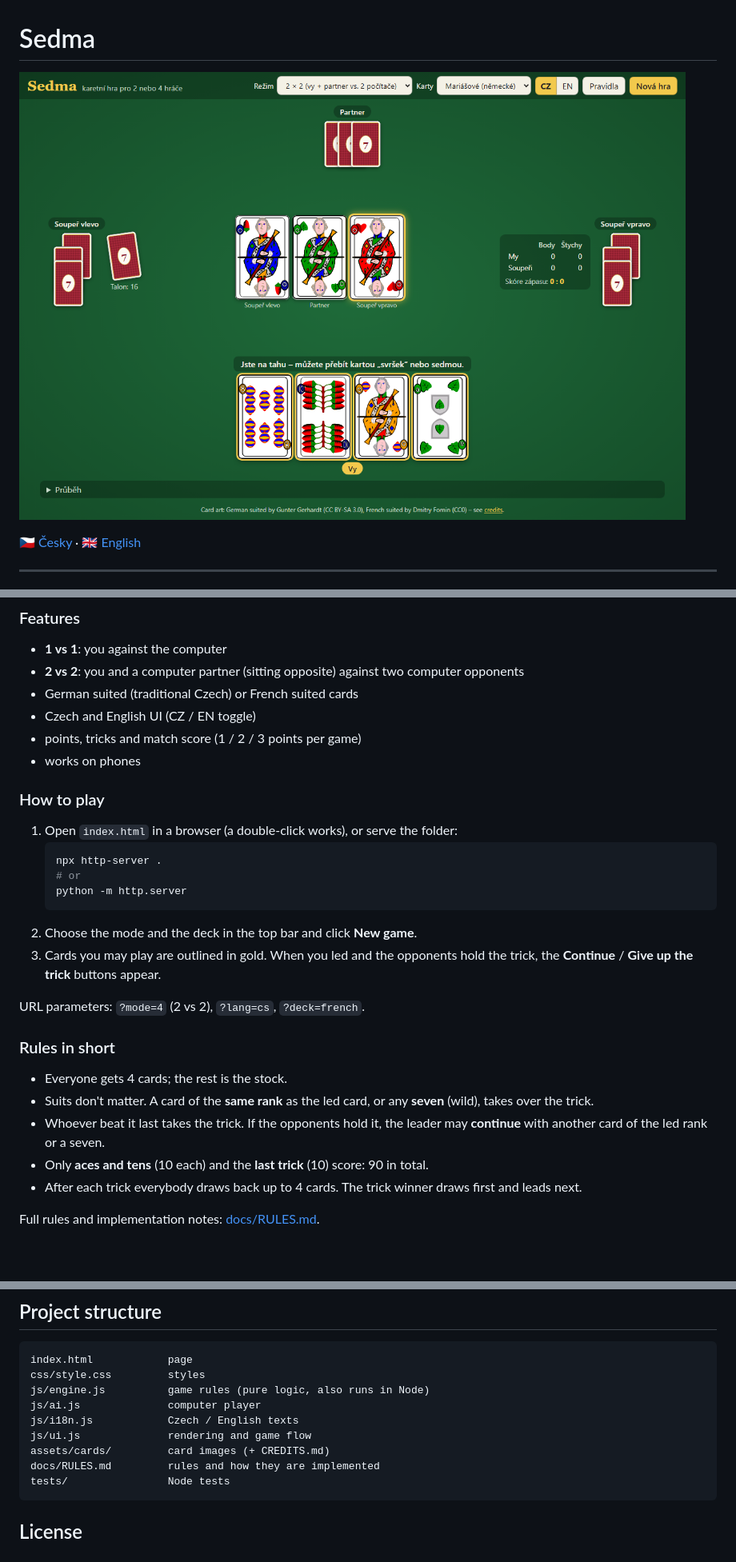
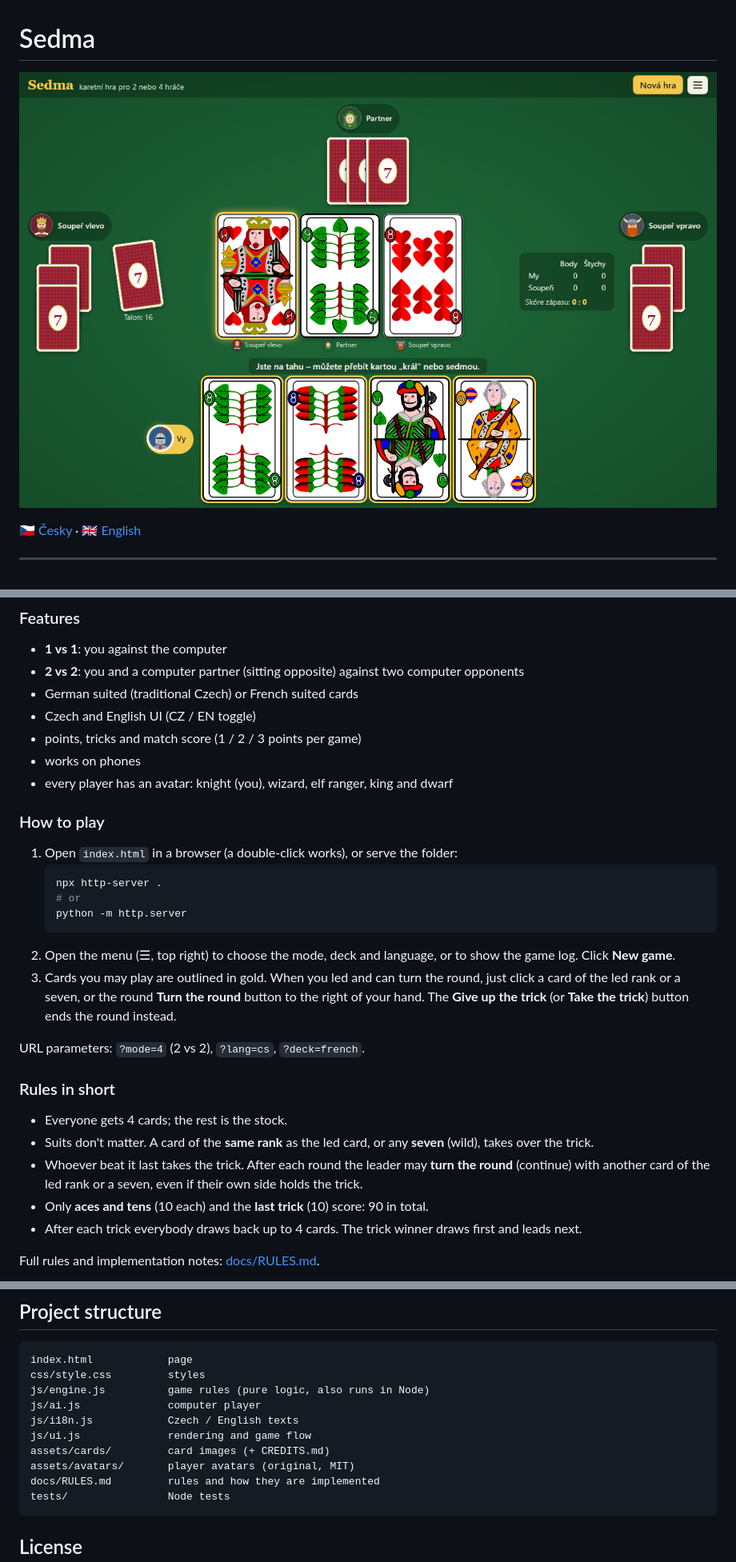
Before and after one commit to mykkro/sedma, a Markdown page: README.md, 3 parts joined by grey strips. Shown at 80% size. Drawn GitHub-style; pictures changed too: docs/screenshot.png; blank space fills up the shorter version.

````diff
--- a/README.md
+++ b/README.md
@@ -72,6 +76,7 @@ JavaScript), with nothing to install and no server.
 - Czech and English UI (CZ / EN toggle)
 - points, tricks and match score (1 / 2 / 3 points per game)
 - works on phones
+- every player has an avatar: knight (you), wizard, elf ranger, king and dwarf
 
 ### How to play
 
@@ -81,9 +86,12 @@ JavaScript), with nothing to install and no server.
    # or
    python -m http.server
    ```
-2. Choose the mode and the deck in the top bar and click **New game**.
-3. Cards you may play are outlined in gold. When you led and the opponents hold the
-   trick, the **Continue** / **Give up the trick** buttons appear.
+2. Open the menu (☰, top right) to choose the mode, deck and language, or to show the
+   game log. Click **New game**.
+3. Cards you may play are outlined in gold. When you led and can turn the round, just
+   click a card of the led rank or a seven, or the round **Turn the round** button to the
+   right of your hand. The **Give up the trick** (or **Take the trick**) button ends the
+   round instead.
 
 URL parameters: `?mode=4` (2 vs 2), `?lang=cs`, `?deck=french`.
 
@@ -92,8 +100,9 @@ URL parameters: `?mode=4` (2 vs 2), `?lang=cs`, `?deck=french`.
 - Everyone gets 4 cards; the rest is the stock.
 - Suits don't matter. A card of the **same rank** as the led card, or any **seven**
   (wild), takes over the trick.
-- Whoever beat it last takes the trick. If the opponents hold it, the leader may
-  **continue** with another card of the led rank or a seven.
+- Whoever beat it last takes the trick. After each round the leader may **turn the
+  round** (continue) with another card of the led rank or a seven, even if their own
+  side holds the trick.
 - Only **aces and tens** (10 each) and the **last trick** (10) score: 90 in total.
 - After each trick everybody draws back up to 4 cards. The trick winner draws first
   and leads next.
@@ -116,6 +125,7 @@ js/ai.js              computer player
 js/i18n.js            Czech / English texts
 js/ui.js              rendering and game flow
 assets/cards/         card images (+ CREDITS.md)
+assets/avatars/       player avatars (original, MIT)
 docs/RULES.md         rules and how they are implemented
 tests/                Node tests
 ```
````
Also changed, not shown: other parts of README.md (+9 -5 lines), assets/cards/CREDITS.md (+1 -1 lines), docs/RULES.md (+52 -34 lines), 13 other files.
